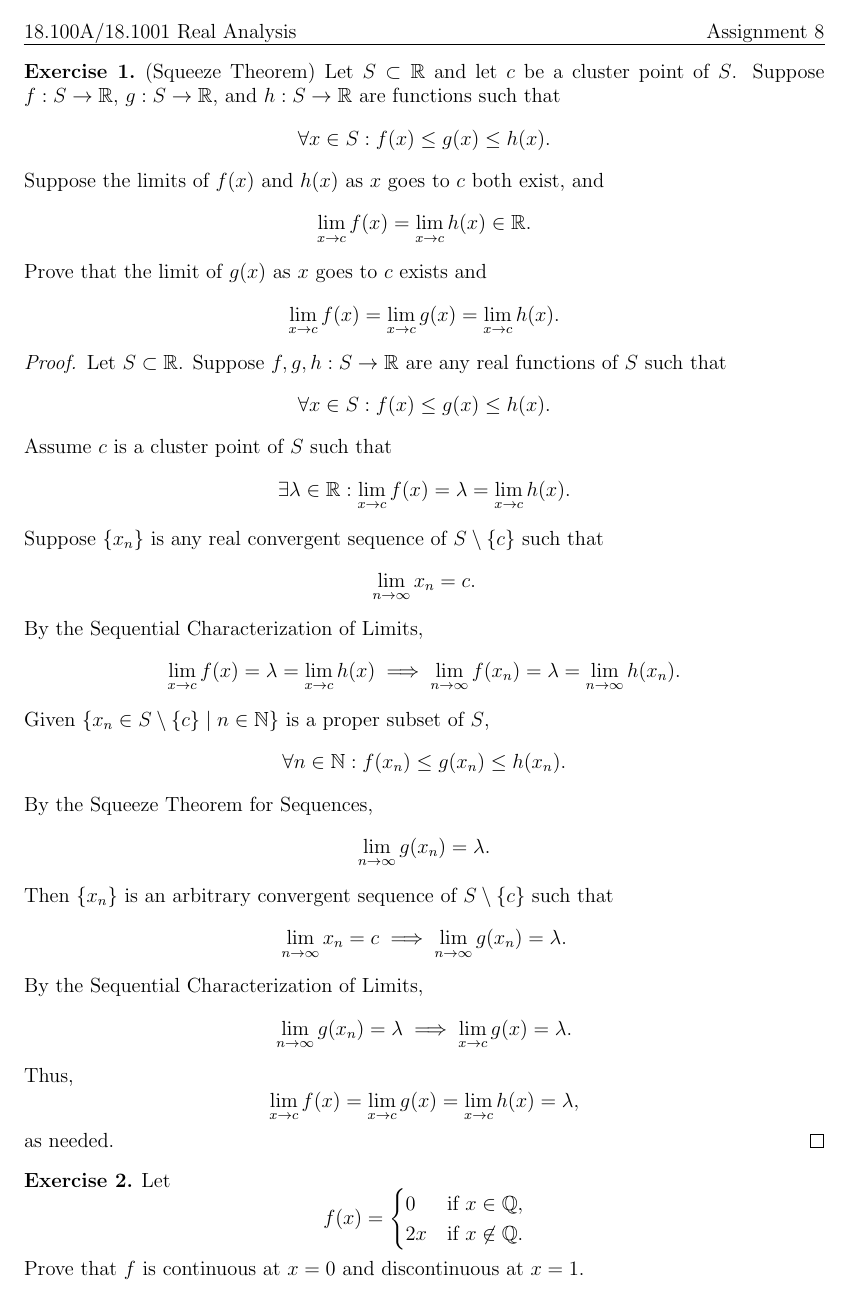
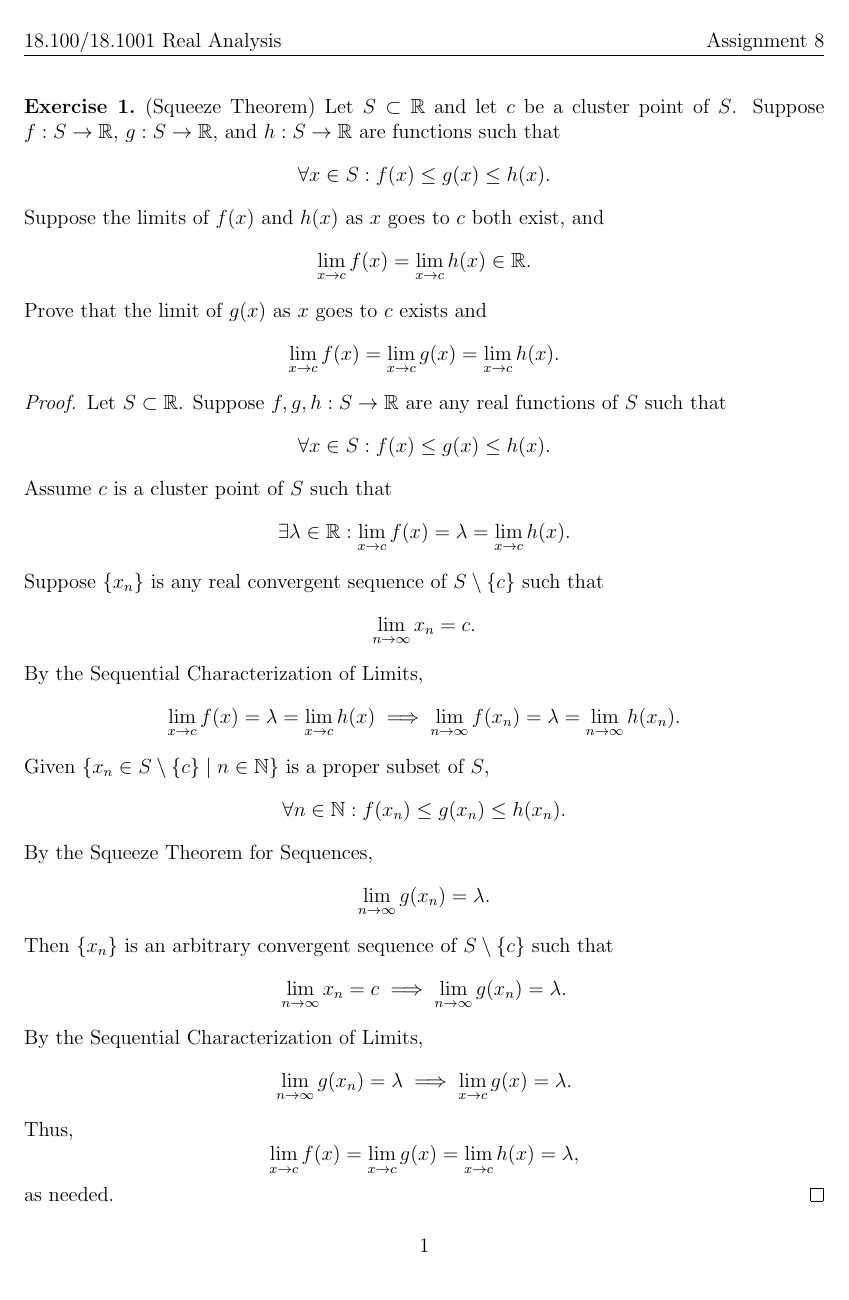
Before and after one commit to Szhenger/real-analysis, a LaTeX document (ass8/ass8.tex): page 1 of 3. Compiled offline with pdfLaTeX.

Commit message:
Update LaTeX document formatting and headers

```diff
--- a/ass8/ass8.tex
+++ b/ass8/ass8.tex
@@ -1,17 +1,22 @@
 \documentclass[12pt]{article}
-\setlength{\parindent}{0pt}
-\pagestyle{empty}
 
-\usepackage{amsmath, amssymb, amsthm, enumitem, mathtools}
-\usepackage[hmargin=1in, vmargin=1cm]{geometry}
-\usepackage[normalem]{ulem}
+\usepackage[letterpaper, margin=1in, headheight=14.5pt, headsep=22.5pt]{geometry}
+\usepackage{amsmath, amssymb, amsthm, enumitem, fancyhdr}
+
+\pagestyle{fancy}
+\fancyhead[L]{18.100A/18.1001 Real Analysis}
+\fancyfoot[C]{\thepage}
+\fancypagestyle{firstpage}{%
+  \fancyhead[L]{18.100/18.1001 Real Analysis}%
+  \fancyhead[R]{Assignment 8}%
+  \fancyfoot[C]{\thepage}%
+}
 
 \theoremstyle{definition}
 \newtheorem{exercise}{Exercise}
 
 \begin{document}
-
-\uline{18.100A/18.1001 Real Analysis \hfill Assignment 8}
+\thispagestyle{firstpage}
 
 \begin{exercise}
     (Squeeze Theorem) Let \(S \subset \mathbb{R}\) and let \(c\) be a cluster point of \(S\). Suppose \(f : S \to \mathbb{R}\), \(g : S \to \mathbb{R}\), and \(h : S \to \mathbb{R}\) are functions such that
```
